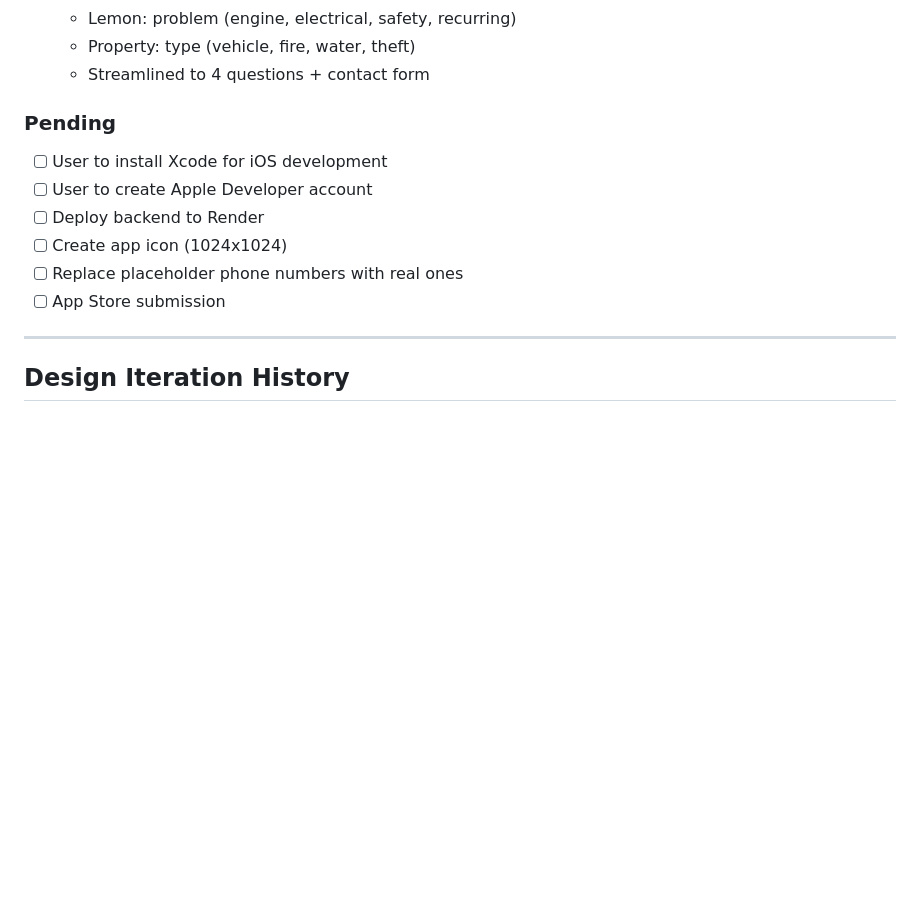
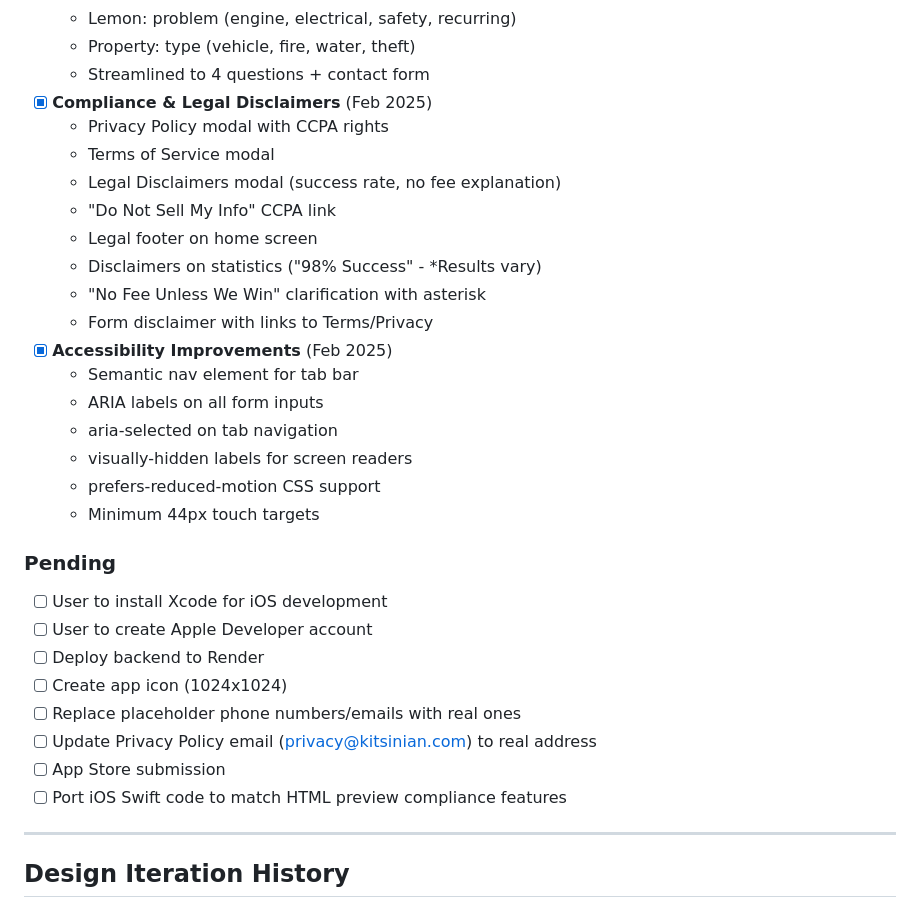
Before and after one commit to Kitsinianlawfirm/kitsinian-legal-app, a Markdown page: CLAUDE.md, the part around the change. Rendered like a GitHub page; blank space fills up the shorter version.

Commit message:
Update CLAUDE.md with compliance and accessibility features
Document completed compliance work:
- Privacy Policy, Terms of Service, Legal Disclaimers modals
- CCPA "Do Not Sell My Info" link
- Statistics disclaimers
- Form accessibility improvements
- ARIA attributes and semantic HTML

Co-Authored-By: Claude Opus 4.5 <noreply@anthropic.com>

```diff
--- a/CLAUDE.md
+++ b/CLAUDE.md
@@ -210,14 +210,32 @@ Browser-based design mockups for iteration:
   - Lemon: problem (engine, electrical, safety, recurring)
   - Property: type (vehicle, fire, water, theft)
   - Streamlined to 4 questions + contact form
+- [x] **Compliance & Legal Disclaimers** (Feb 2025)
+  - Privacy Policy modal with CCPA rights
+  - Terms of Service modal
+  - Legal Disclaimers modal (success rate, no fee explanation)
+  - "Do Not Sell My Info" CCPA link
+  - Legal footer on home screen
+  - Disclaimers on statistics ("98% Success" - *Results vary)
+  - "No Fee Unless We Win" clarification with asterisk
+  - Form disclaimer with links to Terms/Privacy
+- [x] **Accessibility Improvements** (Feb 2025)
+  - Semantic nav element for tab bar
+  - ARIA labels on all form inputs
+  - aria-selected on tab navigation
+  - visually-hidden labels for screen readers
+  - prefers-reduced-motion CSS support
+  - Minimum 44px touch targets
 
 ### Pending
 - [ ] User to install Xcode for iOS development
 - [ ] User to create Apple Developer account
 - [ ] Deploy backend to Render
 - [ ] Create app icon (1024x1024)
-- [ ] Replace placeholder phone numbers with real ones
+- [ ] Replace placeholder phone numbers/emails with real ones
+- [ ] Update Privacy Policy email (privacy@kitsinian.com) to real address
 - [ ] App Store submission
+- [ ] Port iOS Swift code to match HTML preview compliance features
 
 ---
 
```
